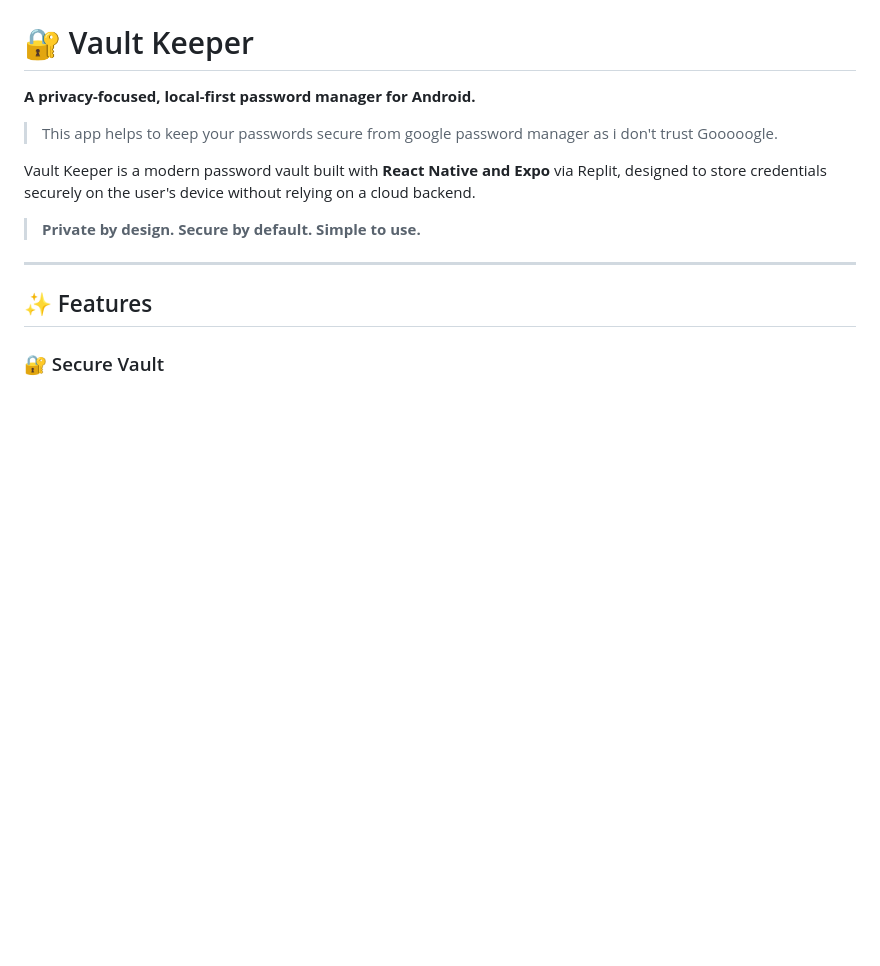
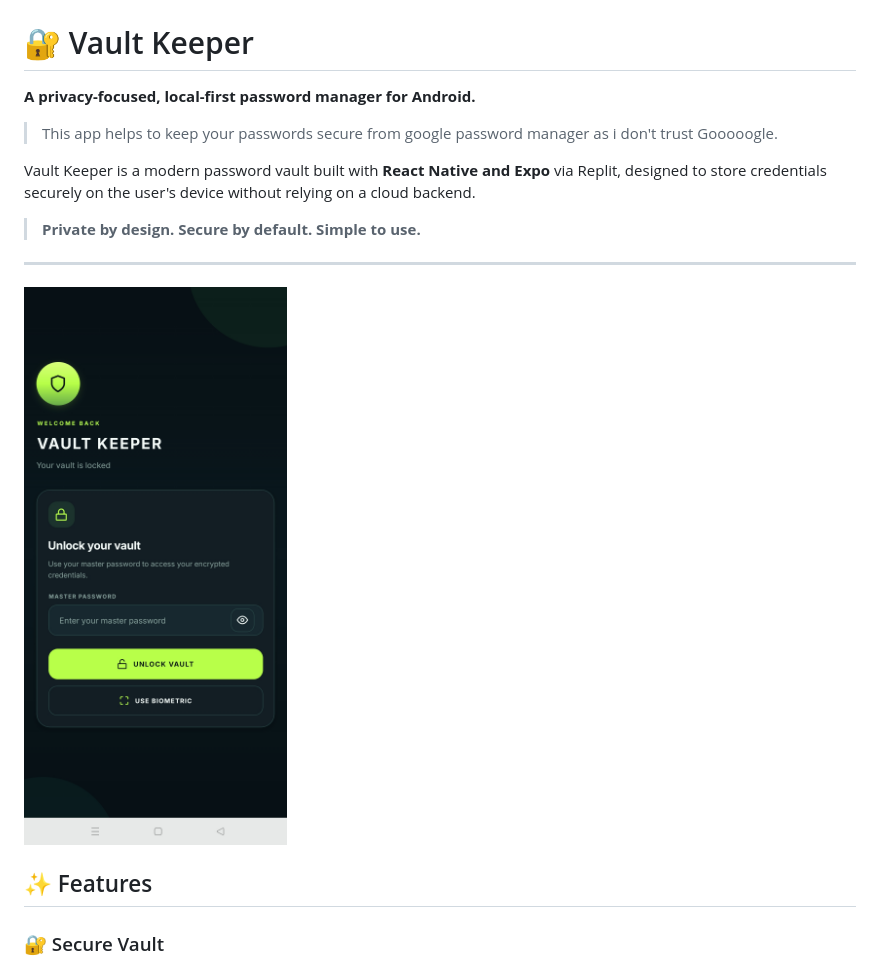
Before and after one commit to DevBabu010/Vault-keeper, a Markdown page: README.md, the part around the change. Drawn GitHub-style; pictures changed too: ss/1.jpg (added); blank space fills up the shorter version.

```diff
--- a/README.md
+++ b/README.md
@@ -8,6 +8,7 @@ Vault Keeper is a modern password vault built with **React Native and Expo** via
 > **Private by design. Secure by default. Simple to use.**
 
 ---
+<img src="ss/1.jpg" alt="Main Page" title="Main Page">
 
 ## ✨ Features
 
```
Also changed, not shown: ss/2.jpg (added), ss/3.jpg (added), ss/4.jpg (added), ss/5.jpg (added).
